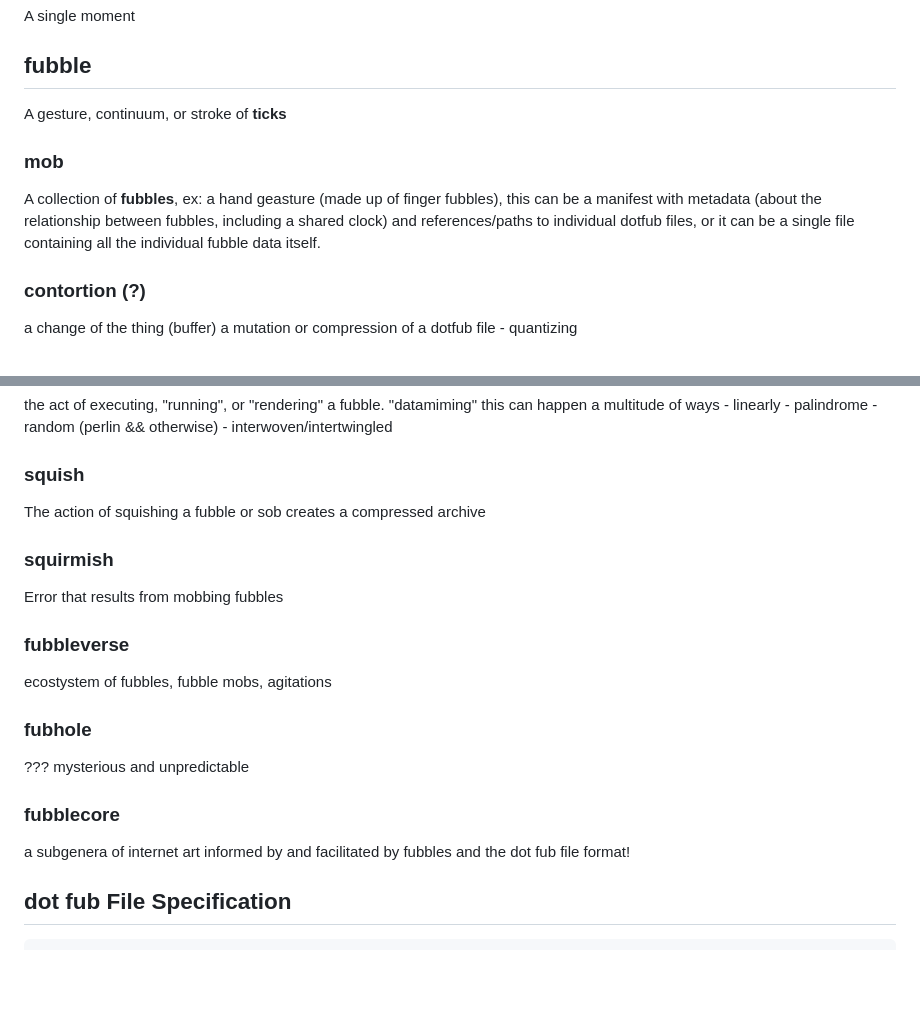
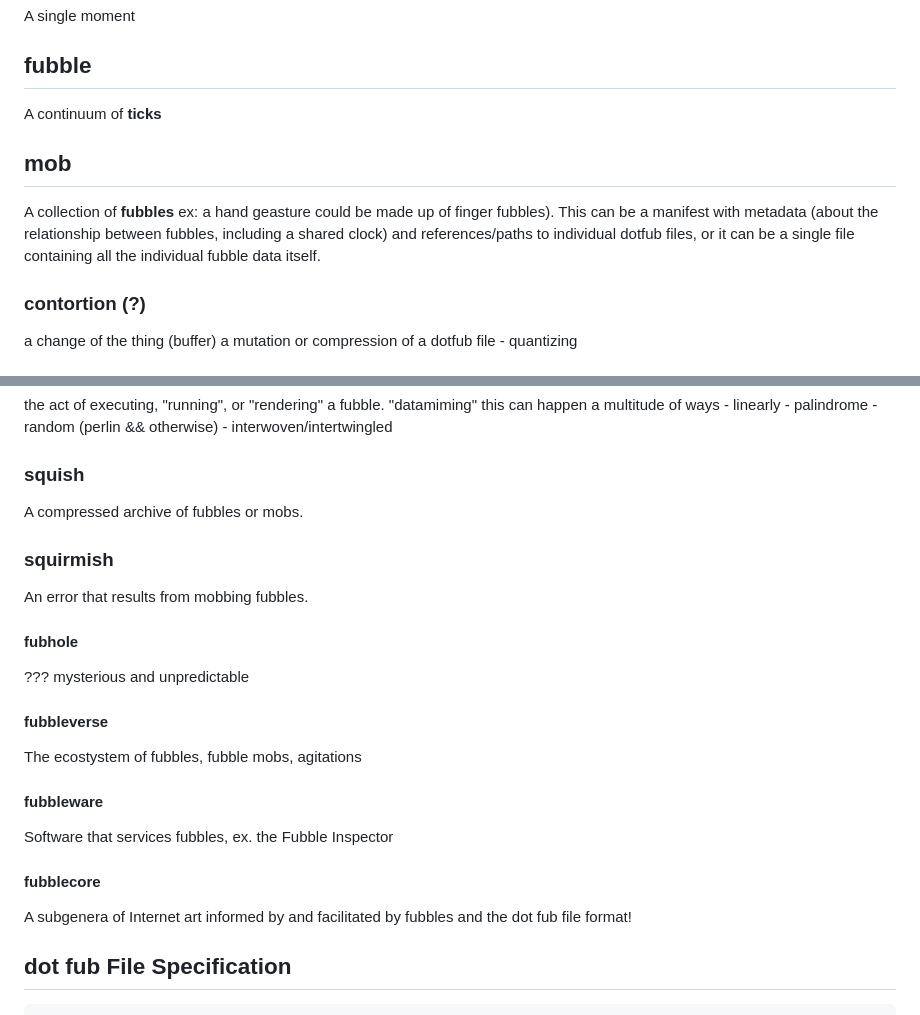
Before and after one commit to ojack/dotfub, a Markdown page: README.md, 2 parts joined by grey strips. GitHub-like rendering; blank space fills up the shorter version.

Commit message:
:worm: >> :microbe:

```diff
--- a/README.md
+++ b/README.md
@@ -8,10 +8,11 @@ Conceptualized and created in Chicago at netizen.org's Artware Incubator with Ol
 A single moment
 
 ## fubble
-A gesture, continuum, or stroke of **ticks**
+A continuum of **ticks**
 
-### mob
-A collection of **fubbles**, ex: a hand geasture (made up of finger fubbles), this can be a manifest with metadata (about the relationship between fubbles, including a shared clock) and references/paths to individual dotfub files, or it can be a single file containing all the individual fubble data itself.
+## mob
+A collection of **fubbles**
+ex: a hand geasture could be made up of finger fubbles). This can be a manifest with metadata (about the relationship between fubbles, including a shared clock) and references/paths to individual dotfub files, or it can be a single file containing all the individual fubble data itself.
 
 ### contortion (?)
 a change of the thing (buffer)
@@ -31,19 +32,22 @@ this can happen a multitude of ways
     - interwoven/intertwingled
 
 ### squish
-The action of squishing a fubble or sob creates a compressed archive
+A compressed archive of fubbles or mobs.
 
 ### squirmish
-Error that results from mobbing fubbles
+An error that results from mobbing fubbles.
 
-### fubbleverse
-ecostystem of fubbles, fubble mobs, agitations
-
-### fubhole
+#### fubhole
 ??? mysterious and unpredictable
 
-### fubblecore
-a subgenera of internet art informed by and facilitated by fubbles and the dot fub file format!
+#### fubbleverse
+The ecostystem of fubbles, fubble mobs, agitations
+
+#### fubbleware
+Software that services fubbles, ex. the Fubble Inspector
+
+#### fubblecore
+A subgenera of Internet art informed by and facilitated by fubbles and the dot fub file format!
 
 ## dot fub File Specification
 
```
